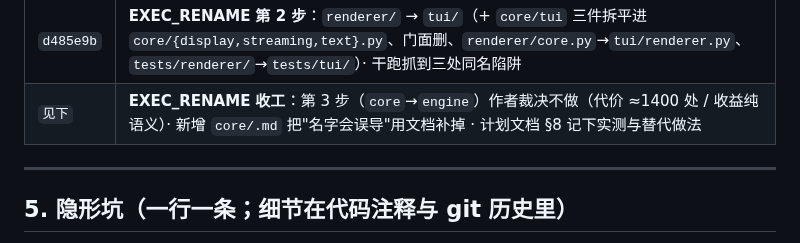
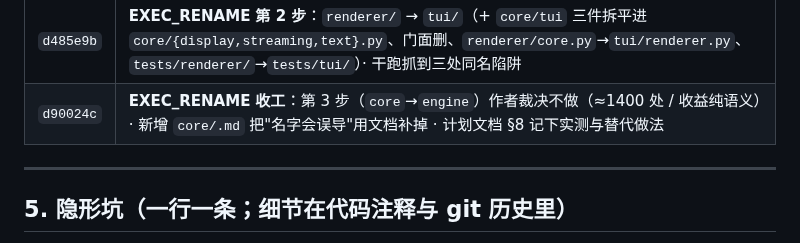
Before and after one commit to fossfutfc-afk/Live2Be, a Markdown page: PROCEED.md, the part around the change. Drawn GitHub-style.

Commit message:
PROCEED: 收工提交号填上（d90024c）

```diff
--- a/PROCEED.md
+++ b/PROCEED.md
@@ -157,7 +157,7 @@ python experiments/recall_report.py
 | `6fa30f7` | `docs/EXEC_RENAME.md`：顶层包改名计划（三步 · 四条已定决策 · 每步引用面与判据） |
 | `4adf7e1` | **EXEC_RENAME 第 1 步**：`apps/` → `cli/`（24 文件 / 42 处引用；含 `start.ps1` 的用户命令与 4 个 `experiments/` 脚本）· 新增 `cli/.md` |
 | `d485e9b` | **EXEC_RENAME 第 2 步**：`renderer/` → `tui/`（+ `core/tui` 三件拆平进 `core/{display,streaming,text}.py`、门面删、`renderer/core.py`→`tui/renderer.py`、`tests/renderer/`→`tests/tui/`）· 干跑抓到三处同名陷阱 |
-| `见下` | **EXEC_RENAME 收工**：第 3 步（`core`→`engine`）作者裁决不做（代价 ≈1400 处 / 收益纯语义）· 新增 `core/.md` 把"名字会误导"用文档补掉 · 计划文档 §8 记下实测与替代做法 |
+| `d90024c` | **EXEC_RENAME 收工**：第 3 步（`core`→`engine`）作者裁决不做（≈1400 处 / 收益纯语义）· 新增 `core/.md` 把"名字会误导"用文档补掉 · 计划文档 §8 记下实测与替代做法 |
 
 ---
 
```
